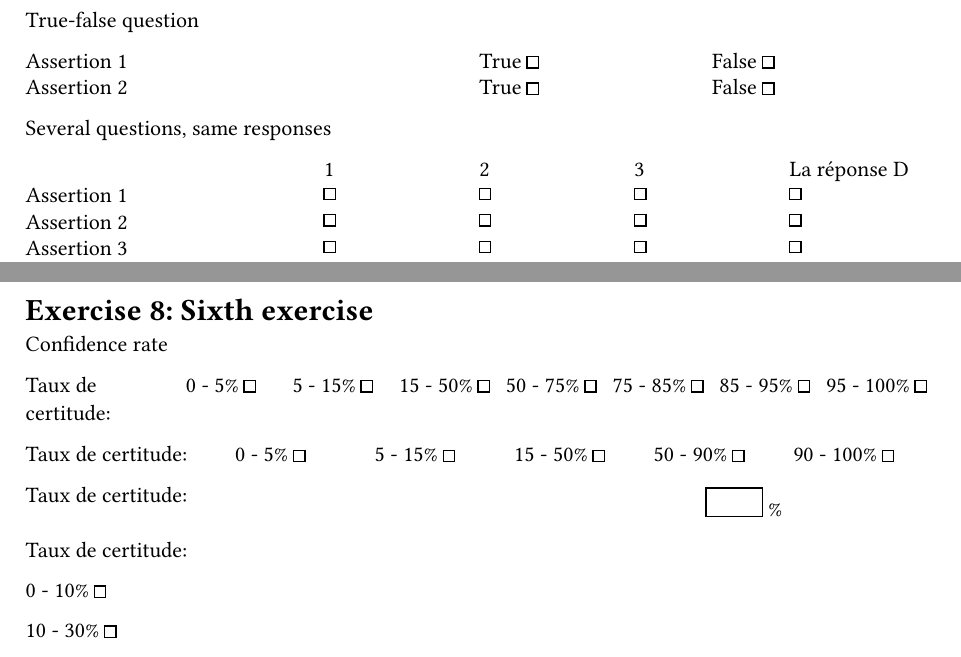
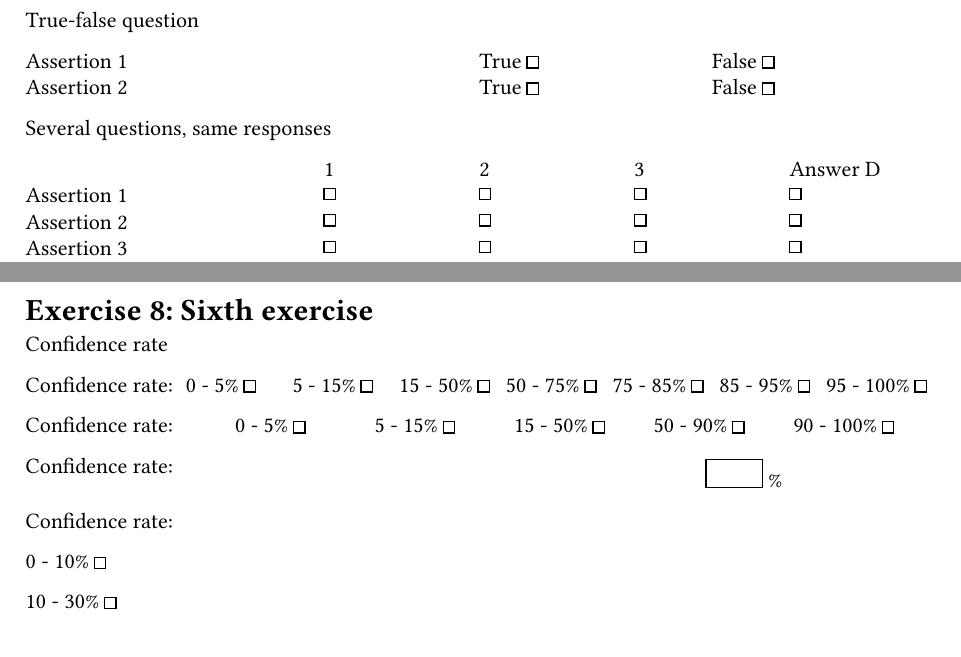
Before and after one commit to hekzam/typst-lib, a Typst document (display_test.typ, which reads QCM_rs0.typ): two parts of pages 3 and 6 of 8, joined at a grey line, cut so that both start at the same text. The pictures show the PDF file display_test.pdf that the author committed with the source.

Commit message:
translation correction

```diff
--- a/QCM_rs0.typ
+++ b/QCM_rs0.typ
@@ -168,7 +168,7 @@
 	nuances.push(0)
 	nuances.push(100)
 	nuances = nuances.sorted().dedup()
-	l.push([Taux de certitude:])
+	l.push([Confidence rate:])
 
 	if (if_multiple_boxes) {
 		for i in range(nuances.len() - 1) {
--- a/display_test.typ
+++ b/display_test.typ
@@ -69,7 +69,7 @@ True-false question
 
 Several questions, same responses
 
-#mcq.mcq_grid(8, ("Assertion 1", "Assertion 2", "Assertion 3", "Assertion 4", "Assertion 5", "Assertion 6", "Assertion 7"), (1, 2, 3, "La réponse D"))
+#mcq.mcq_grid(8, ("Assertion 1", "Assertion 2", "Assertion 3", "Assertion 4", "Assertion 5", "Assertion 6", "Assertion 7"), (1, 2, 3, "Answer D"))
 
 = Fourth exercise
 
```
Also changed, not shown: display_test.pdf, display_test.typ (2 more changed lines).
